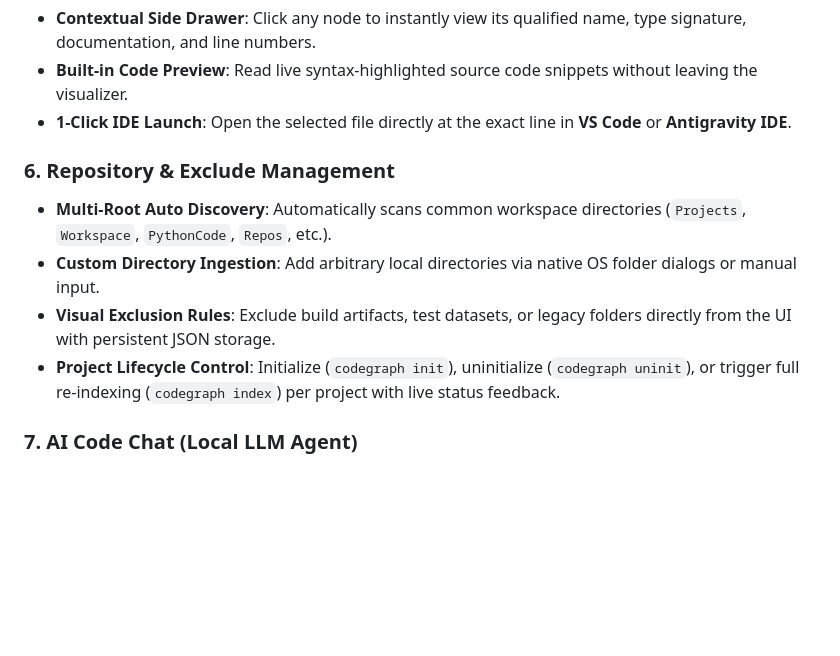
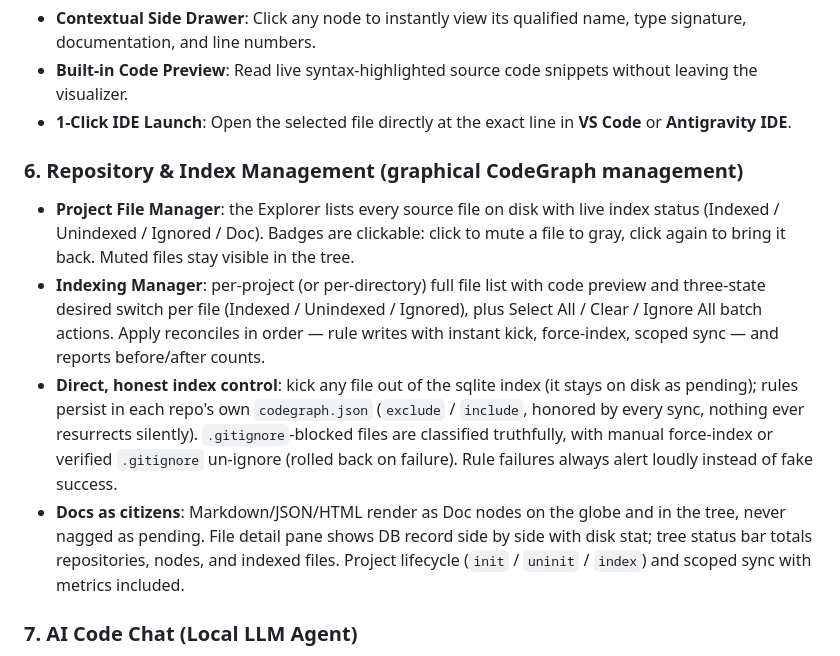
Before and after one commit to dardeaw/codegraph-galaxy, a Markdown page: README.md, the part around the change. Rendered like a GitHub page; blank space fills up the shorter version.

```diff
--- a/README.md
+++ b/README.md
@@ -53,11 +53,11 @@ Adapt visual density on the fly without overwhelming the screen:
 - **Built-in Code Preview**: Read live syntax-highlighted source code snippets without leaving the visualizer.
 - **1-Click IDE Launch**: Open the selected file directly at the exact line in **VS Code** or **Antigravity IDE**.
 
-### 6. Repository & Exclude Management
-- **Multi-Root Auto Discovery**: Automatically scans common workspace directories (`Projects`, `Workspace`, `PythonCode`, `Repos`, etc.).
-- **Custom Directory Ingestion**: Add arbitrary local directories via native OS folder dialogs or manual input.
-- **Visual Exclusion Rules**: Exclude build artifacts, test datasets, or legacy folders directly from the UI with persistent JSON storage.
-- **Project Lifecycle Control**: Initialize (`codegraph init`), uninitialize (`codegraph uninit`), or trigger full re-indexing (`codegraph index`) per project with live status feedback.
+### 6. Repository & Index Management (graphical CodeGraph management)
+- **Project File Manager**: the Explorer lists every source file on disk with live index status (Indexed / Unindexed / Ignored / Doc). Badges are clickable: click to mute a file to gray, click again to bring it back. Muted files stay visible in the tree.
+- **Indexing Manager**: per-project (or per-directory) full file list with code preview and three-state desired switch per file (Indexed / Unindexed / Ignored), plus Select All / Clear / Ignore All batch actions. Apply reconciles in order — rule writes with instant kick, force-index, scoped sync — and reports before/after counts.
+- **Direct, honest index control**: kick any file out of the sqlite index (it stays on disk as pending); rules persist in each repo's own `codegraph.json` (`exclude` / `include`, honored by every sync, nothing ever resurrects silently). `.gitignore`-blocked files are classified truthfully, with manual force-index or verified `.gitignore` un-ignore (rolled back on failure). Rule failures always alert loudly instead of fake success.
+- **Docs as citizens**: Markdown/JSON/HTML render as Doc nodes on the globe and in the tree, never nagged as pending. File detail pane shows DB record side by side with disk stat; tree status bar totals repositories, nodes, and indexed files. Project lifecycle (`init` / `uninit` / `index`) and scoped sync with metrics included.
 
 ### 7. AI Code Chat (Local LLM Agent)
 - **Ask the Codebase**: Toolbar **AI Chat** button opens a Copilot-style panel; the local LLM looks up the graph with tools (search / neighbors / code / blast-radius) instead of guessing.
```
Also changed, not shown: README_zh-TW.md (+5 -5 lines).
